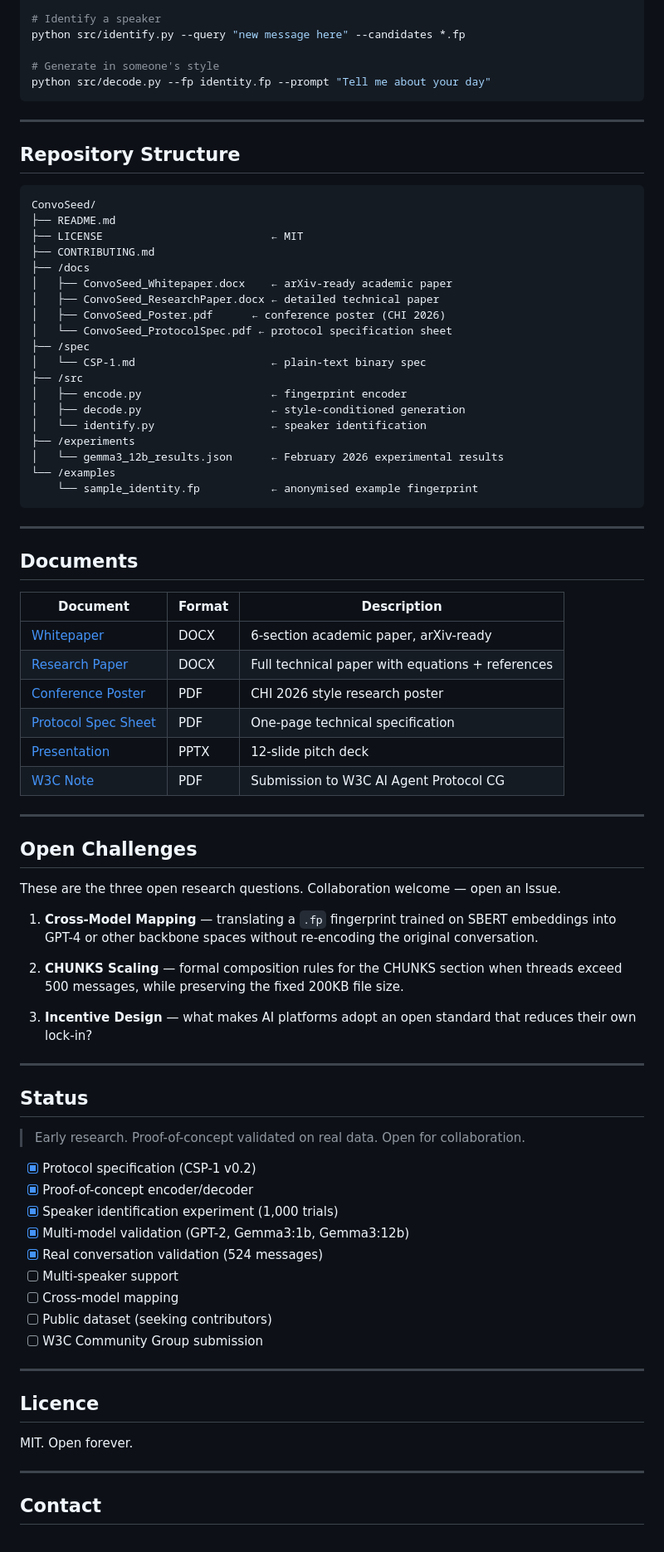
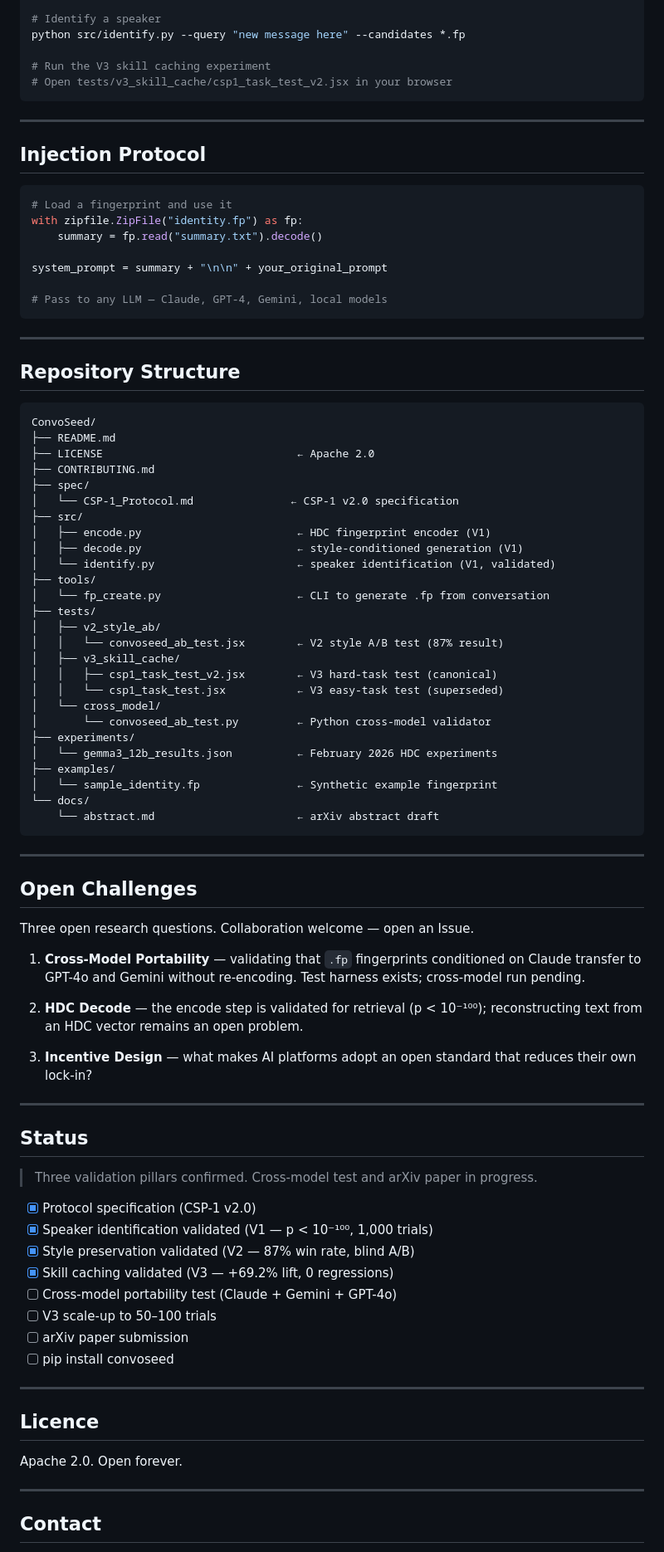
Before and after one commit to 0xAshraFF/ConvoSeed, a Markdown page: README.md, the part around one of its changes. Shown at 83% size. Rendered like a GitHub page.

Commit message:
fix: replace invalid 12.7% claim with validated V1/V2/V3 results
Co-Authored-By: Claude Sonnet 4.6 <noreply@anthropic.com>

````diff
--- a/README.md
+++ b/README.md
@@ -87,8 +96,22 @@ python src/encode.py --input my_conversation.json --output identity.fp
 # Identify a speaker
 python src/identify.py --query "new message here" --candidates *.fp
 
-# Generate in someone's style
-python src/decode.py --fp identity.fp --prompt "Tell me about your day"
+# Run the V3 skill caching experiment
+# Open tests/v3_skill_cache/csp1_task_test_v2.jsx in your browser
+```
+
+---
+
+## Injection Protocol
+
+```python
+# Load a fingerprint and use it
+with zipfile.ZipFile("identity.fp") as fp:
+    summary = fp.read("summary.txt").decode()
+
+system_prompt = summary + "\n\n" + your_original_prompt
+
+# Pass to any LLM — Claude, GPT-4, Gemini, local models
 ```
 
 ---
@@ -98,47 +121,41 @@ python src/decode.py --fp identity.fp --prompt "Tell me about your day"
 ```
 ConvoSeed/
 ├── README.md
-├── LICENSE                          ← MIT
+├── LICENSE                              ← Apache 2.0
 ├── CONTRIBUTING.md
-├── /docs
-│   ├── ConvoSeed_Whitepaper.docx    ← arXiv-ready academic paper
-│   ├── ConvoSeed_ResearchPaper.docx ← detailed technical paper
-│   ├── ConvoSeed_Poster.pdf      ← conference poster (CHI 2026)
-│   └── ConvoSeed_ProtocolSpec.pdf ← protocol specification sheet
-├── /spec
-│   └── CSP-1.md                     ← plain-text binary spec
-├── /src
-│   ├── encode.py                    ← fingerprint encoder
-│   ├── decode.py                    ← style-conditioned generation
-│   └── identify.py                  ← speaker identification
-├── /experiments
-│   └── gemma3_12b_results.json      ← February 2026 experimental results
-└── /examples
-    └── sample_identity.fp           ← anonymised example fingerprint
+├── spec/
+│   └── CSP-1_Protocol.md               ← CSP-1 v2.0 specification
+├── src/
+│   ├── encode.py                        ← HDC fingerprint encoder (V1)
+│   ├── decode.py                        ← style-conditioned generation (V1)
+│   └── identify.py                      ← speaker identification (V1, validated)
+├── tools/
+│   └── fp_create.py                     ← CLI to generate .fp from conversation
+├── tests/
+│   ├── v2_style_ab/
+│   │   └── convoseed_ab_test.jsx        ← V2 style A/B test (87% result)
+│   ├── v3_skill_cache/
+│   │   ├── csp1_task_test_v2.jsx        ← V3 hard-task test (canonical)
+│   │   └── csp1_task_test.jsx           ← V3 easy-task test (superseded)
+│   └── cross_model/
+│       └── convoseed_ab_test.py         ← Python cross-model validator
+├── experiments/
+│   └── gemma3_12b_results.json          ← February 2026 HDC experiments
+├── examples/
+│   └── sample_identity.fp               ← Synthetic example fingerprint
+└── docs/
+    └── abstract.md                      ← arXiv abstract draft
 ```
-
----
-
-## Documents
-
-| Document | Format | Description |
-|---|---|---|
-| [Whitepaper](docs/ConvoSeed_Whitepaper.docx) | DOCX | 6-section academic paper, arXiv-ready |
-| [Research Paper](docs/ConvoSeed_ResearchPaper.docx) | DOCX | Full technical paper with equations + references |
-| [Conference Poster](docs/ConvoSeed_Poster.pdf) | PDF | CHI 2026 style research poster |
-| [Protocol Spec Sheet](docs/ConvoSeed_ProtocolSpec.pdf) | PDF | One-page technical specification |
-| [Presentation](docs/ConvoSeed_Presentation.pptx) | PPTX | 12-slide pitch deck |
-| [W3C Note](docs/ConvoSeed_W3C_Note.pdf) | PDF | Submission to W3C AI Agent Protocol CG |
 
 ---
 
 ## Open Challenges
 
-These are the three open research questions. Collaboration welcome — open an Issue.
+Three open research questions. Collaboration welcome — open an Issue.
 
-1. **Cross-Model Mapping** — translating a `.fp` fingerprint trained on SBERT embeddings into GPT-4 or other backbone spaces without re-encoding the original conversation.
+1. **Cross-Model Portability** — validating that `.fp` fingerprints conditioned on Claude transfer to GPT-4o and Gemini without re-encoding. Test harness exists; cross-model run pending.
 
-2. **CHUNKS Scaling** — formal composition rules for the CHUNKS section when threads exceed 500 messages, while preserving the fixed 200KB file size.
+2. **HDC Decode** — the encode step is validated for retrieval (p < 10⁻¹⁰⁰); reconstructing text from an HDC vector remains an open problem.
 
 3. **Incentive Design** — what makes AI platforms adopt an open standard that reduces their own lock-in?
 
@@ -146,23 +163,22 @@ These are the three open research questions. Collaboration welcome — open an I
 
 ## Status
 
-> Early research. Proof-of-concept validated on real data. Open for collaboration.
+> Three validation pillars confirmed. Cross-model test and arXiv paper in progress.
 
-- [x] Protocol specification (CSP-1 v0.2)
-- [x] Proof-of-concept encoder/decoder
-- [x] Speaker identification experiment (1,000 trials)
-- [x] Multi-model validation (GPT-2, Gemma3:1b, Gemma3:12b)
-- [x] Real conversation validation (524 messages)
-- [ ] Multi-speaker support
-- [ ] Cross-model mapping
-- [ ] Public dataset (seeking contributors)
-- [ ] W3C Community Group submission
+- [x] Protocol specification (CSP-1 v2.0)
+- [x] Speaker identification validated (V1 — p < 10⁻¹⁰⁰, 1,000 trials)
+- [x] Style preservation validated (V2 — 87% win rate, blind A/B)
+- [x] Skill caching validated (V3 — +69.2% lift, 0 regressions)
+- [ ] Cross-model portability test (Claude + Gemini + GPT-4o)
+- [ ] V3 scale-up to 50–100 trials
+- [ ] arXiv paper submission
+- [ ] pip install convoseed
 
 ---
 
 ## Licence
 
-MIT. Open forever.
+Apache 2.0. Open forever.
 
 ---
 
````
Also changed, not shown: other parts of README.md (+37 -26 lines).
